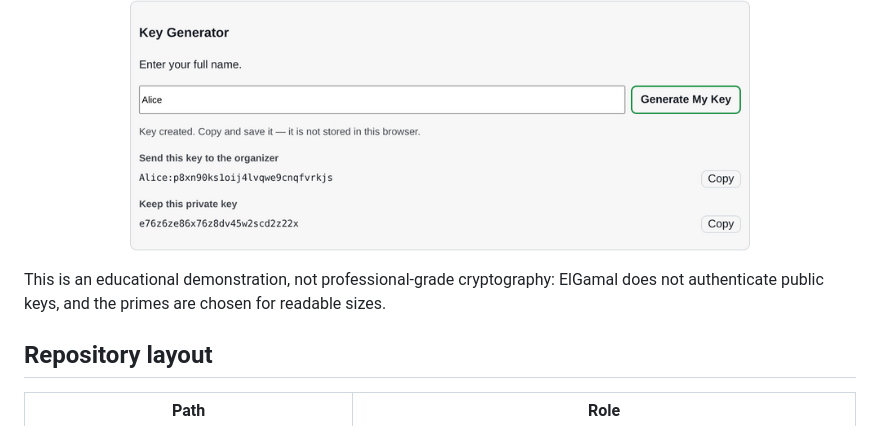
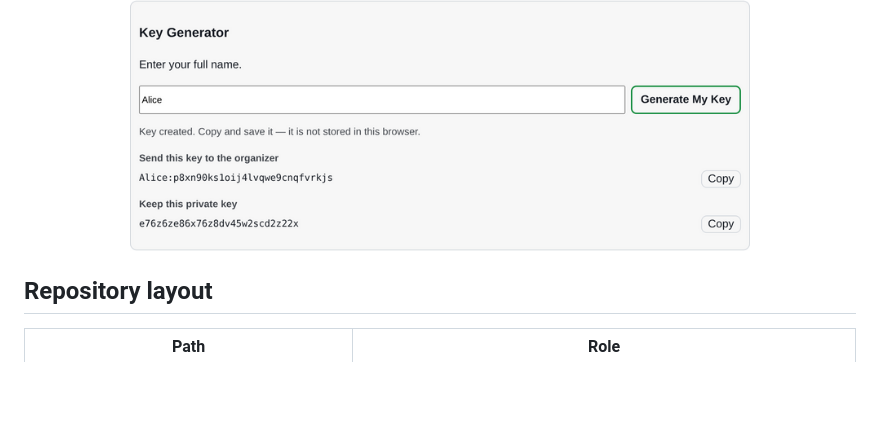
Before and after one commit to aryarose4/k-fold-gift-exchange, a Markdown page: README.md, the part around the change. Rendered like a GitHub page; blank space fills up the shorter version.

Commit message:
Minor README adjustment

```diff
--- a/README.md
+++ b/README.md
@@ -110,8 +110,6 @@ recover $m$.
   </picture>
 </p>
 
-This is an educational demonstration, not professional-grade cryptography: ElGamal does
-not authenticate public keys, and the primes are chosen for readable sizes.
 
 ## Repository layout
 
```
